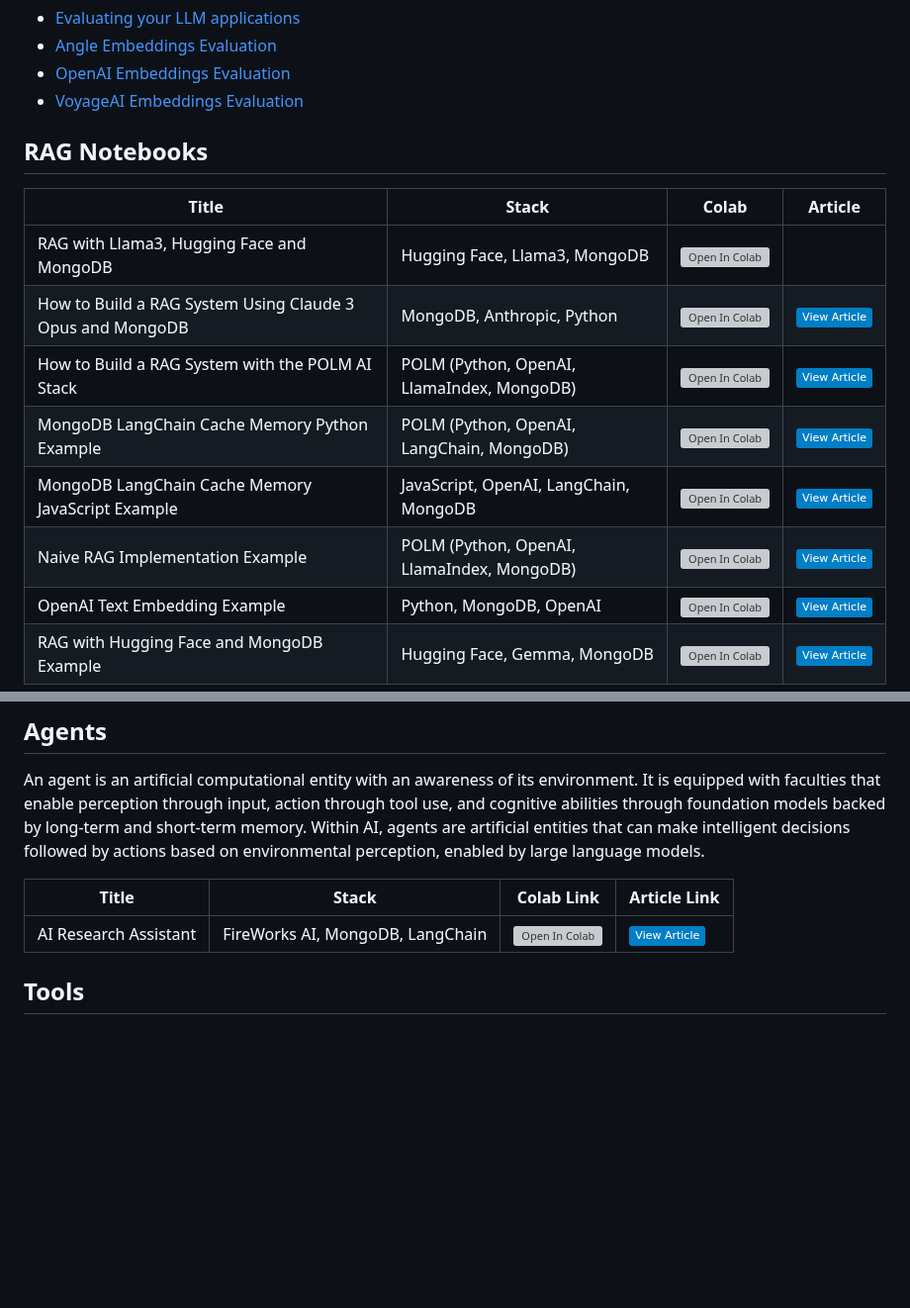
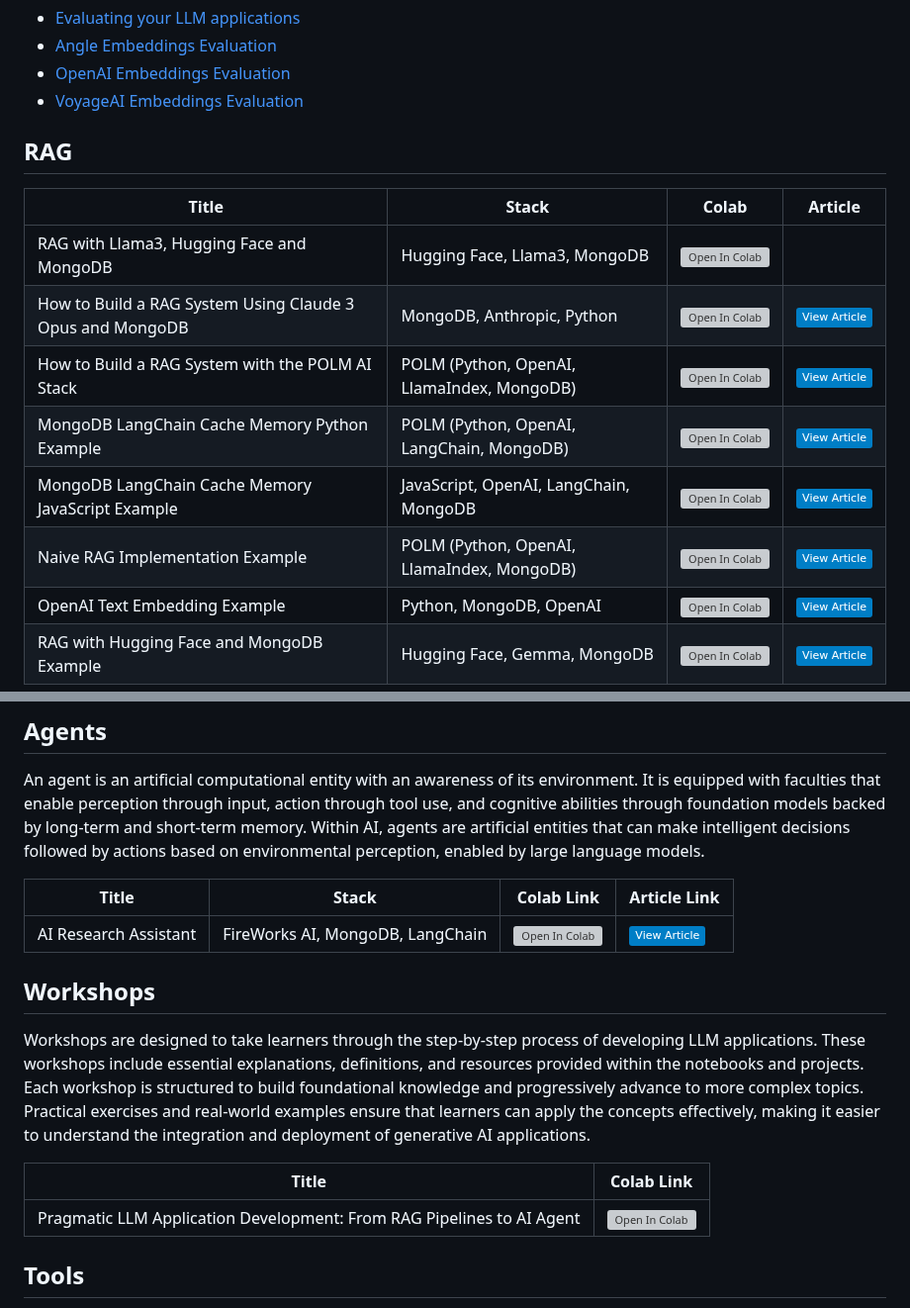
Before and after one commit to mongodb-developer/GenAI-Showcase, a Markdown page: README.md, 2 parts joined by grey strips. Shown at 99% size. Rendered like a GitHub page; badges without logos; blank space fills up the shorter version; grey boxes are pictures that could not be loaded.

```diff
--- a/README.md
+++ b/README.md
@@ -33,7 +42,7 @@ This section contains examples of use cases that are commonly seen in industry-f
 - [VoyageAI Embeddings Evaluation](/notebooks/evals/voyageai-embeddings-eval.ipynb)
 
 
-## RAG Notebooks
+## RAG
 | Title                                             | Stack            | Colab                                                                                                                                                                                            | Article |
 |---------------------------------------------------|------------------|--------------------------------------------------------------------------------------------------------------------------------------------------------------------------------------------------|---------|
 | RAG with Llama3, Hugging Face and MongoDB         | Hugging Face, Llama3, MongoDB              | [![Open In Colab](https://colab.research.google.com/assets/colab-badge.svg)](https://colab.research.google.com/github/mongodb-developer/GenAI-Showcase/blob/main/notebooks/rag/rag_mongodb_llama3_huggingface_open_source.ipynb) |  |
@@ -52,6 +61,13 @@ An agent is an artificial computational entity with an awareness of its environm
 | Title                          | Stack                | Colab Link                                     | Article Link                                     |
 |--------------------------------|----------------------|------------------------------------------------|--------------------------------------------------|
 | AI Research Assistant   | FireWorks AI, MongoDB, LangChain      |[![Open In Colab](https://colab.research.google.com/assets/colab-badge.svg)](https://colab.research.google.com/github/mongodb-developer/GenAI-Showcase/blob/main/notebooks/agents/agent_fireworks_ai_langchain_mongodb.ipynb) |  [![View Article](https://img.shields.io/badge/View%20Article-blue)](https://www.mongodb.com/developer/products/atlas/agent-fireworksai-mongodb-langchain/)    |
+
+## Workshops
+Workshops are designed to take learners through the step-by-step process of developing LLM applications. These workshops include essential explanations, definitions, and resources provided within the notebooks and projects. Each workshop is structured to build foundational knowledge and progressively advance to more complex topics. Practical exercises and real-world examples ensure that learners can apply the concepts effectively, making it easier to understand the integration and deployment of generative AI applications.
+
+| Title | Colab Link |
+|-------|------------|
+| Pragmatic LLM Application Development: From RAG Pipelines to AI Agent | [![Open In Colab](https://colab.research.google.com/assets/colab-badge.svg)](https://colab.research.google.com/github/mongodb-developer/GenAI-Showcase/blob/main/notebooks/workshops/Pragmatic_LLM_Application_Introduction_From_RAG_to_Agents_with_MongoDB.ipynb) |
 
 
 ## Tools
```
Also changed, not shown: other parts of README.md (+30 -7 lines).
